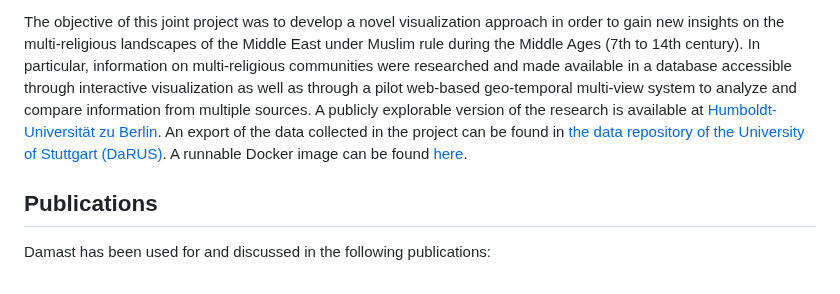
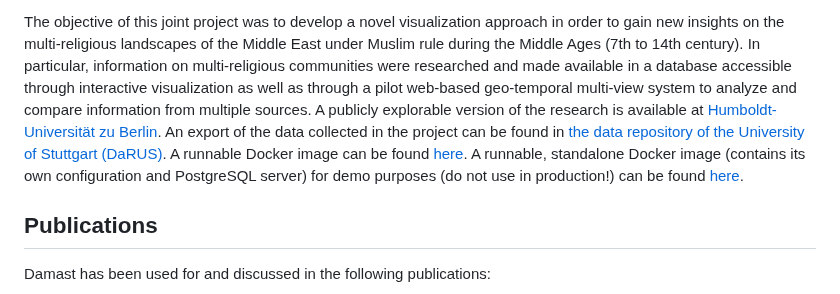
Before and after one commit to UniStuttgart-VISUS/damast, a Markdown page: README.md, the part around one of its changes. Rendered like a GitHub page.

```diff
--- a/README.md
+++ b/README.md
@@ -11,6 +16,7 @@ In particular, information on multi-religious communities were researched and ma
 A publicly explorable version of the research is available at [Humboldt-Universität zu Berlin](https://damast.geschichte.hu-berlin.de/).
 An export of the data collected in the project can be found in [the data repository of the University of Stuttgart (DaRUS)](https://doi.org/10.18419/darus-2318).
 A runnable Docker image can be found [here](https://zenodo.org/doi/10.5281/zenodo.10849666).
+A runnable, standalone Docker image (contains its own configuration and PostgreSQL server) for demo purposes (do not use in production!) can be found [here](https://doi.org/10.5281/zenodo.11263965).
 
 
 ## Publications
```
Also changed, not shown: other parts of README.md (+6 -1 lines).
